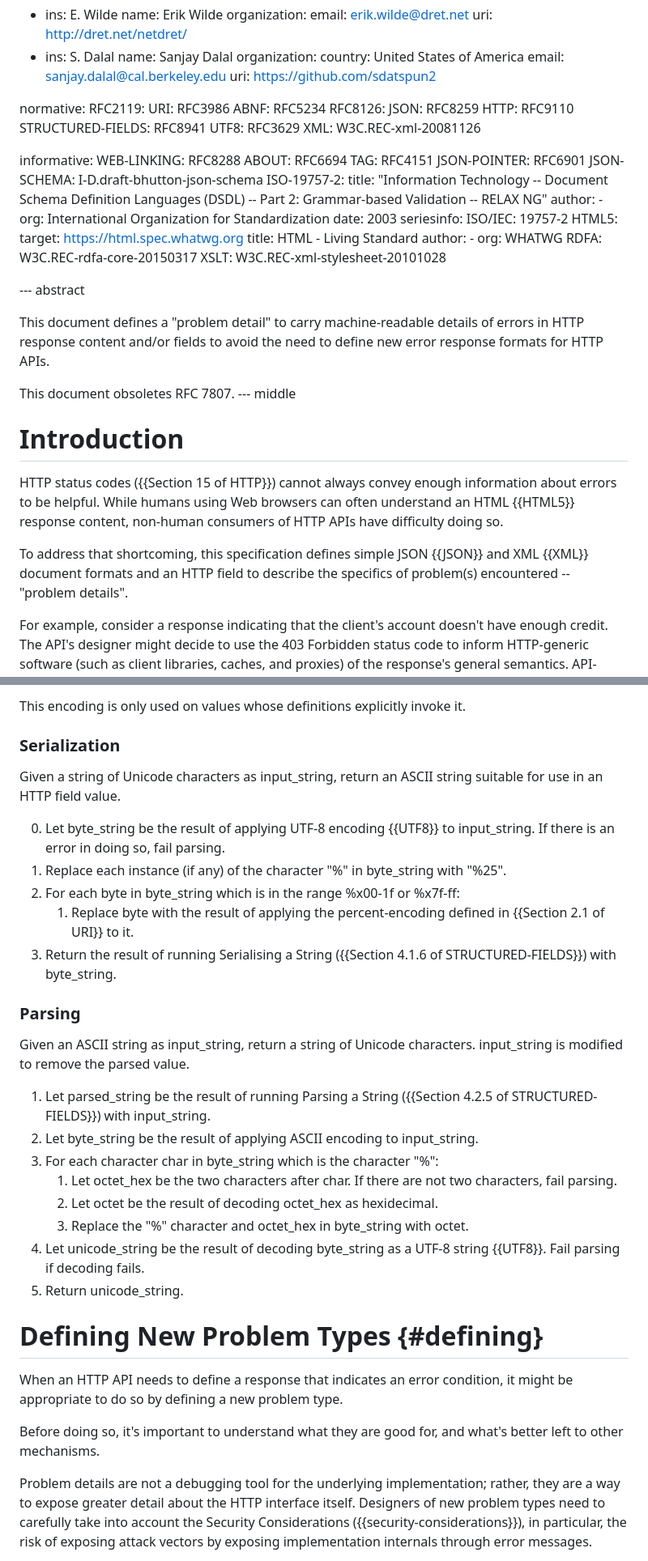
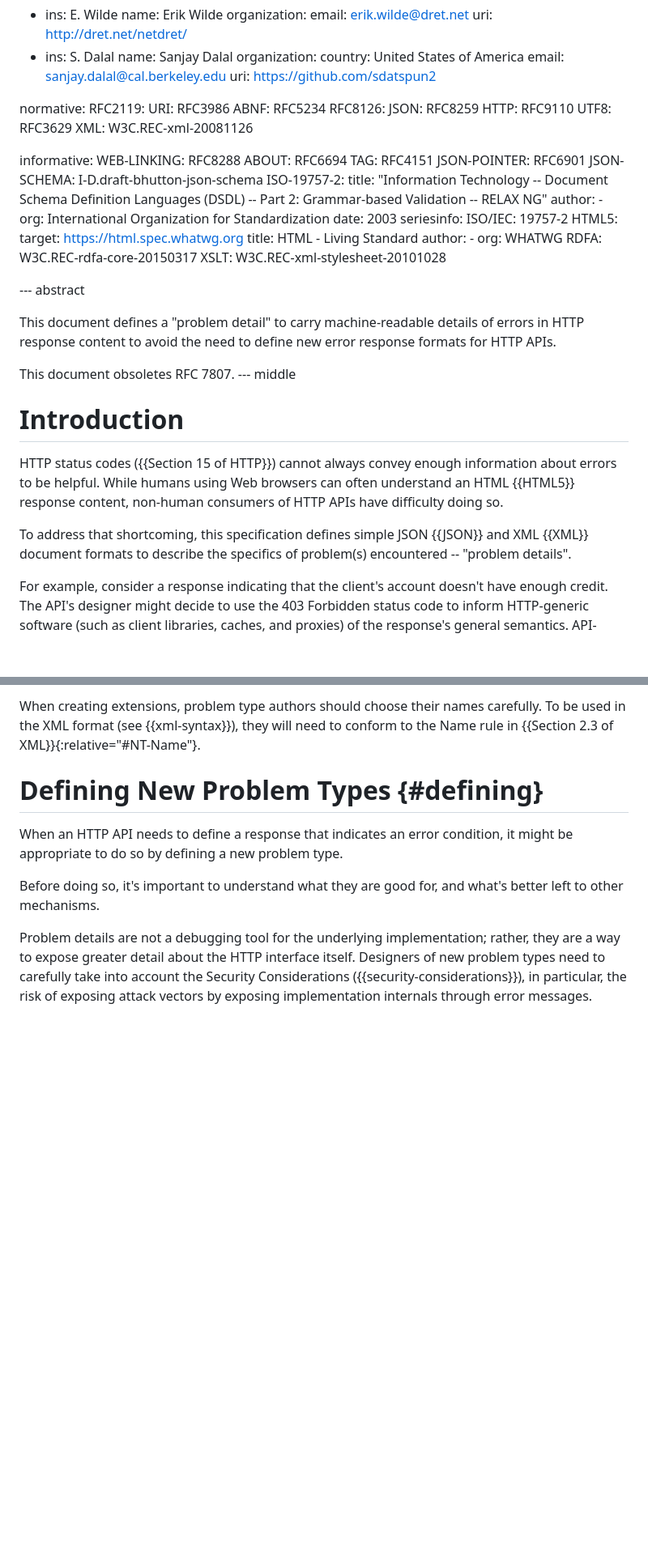
Before and after one commit to ietf-wg-httpapi/rfc7807bis, a Markdown page: draft-ietf-httpapi-rfc7807bis.md, 2 parts joined by grey strips. Shown at 81% size. Rendered like a GitHub page; blank space fills up the shorter version.

```diff
--- a/draft-ietf-httpapi-rfc7807bis.md
+++ b/draft-ietf-httpapi-rfc7807bis.md
@@ -54,7 +54,6 @@ normative:
   RFC8126:
   JSON: RFC8259
   HTTP: RFC9110
-  STRUCTURED-FIELDS: RFC8941
   UTF8: RFC3629
   XML: W3C.REC-xml-20081126
 
@@ -84,7 +83,7 @@ informative:
 
 --- abstract
 
-This document defines a "problem detail" to carry machine-readable details of errors in HTTP response content and/or fields to avoid the need to define new error response formats for HTTP APIs.
+This document defines a "problem detail" to carry machine-readable details of errors in HTTP response content to avoid the need to define new error response formats for HTTP APIs.
 
 This document obsoletes RFC 7807.
 --- middle
@@ -94,7 +93,7 @@ This document obsoletes RFC 7807.
 
 HTTP status codes ({{Section 15 of HTTP}}) cannot always convey enough information about errors to be helpful. While humans using Web browsers can often understand an HTML {{HTML5}} response content, non-human consumers of HTTP APIs have difficulty doing so.
 
-To address that shortcoming, this specification defines simple JSON {{JSON}} and XML {{XML}} document formats and an HTTP field to describe the specifics of problem(s) encountered -- "problem details".
+To address that shortcoming, this specification defines simple JSON {{JSON}} and XML {{XML}} document formats to describe the specifics of problem(s) encountered -- "problem details".
 
 For example, consider a response indicating that the client's account doesn't have enough credit. The API's designer might decide to use the 403 Forbidden status code to inform HTTP-generic software (such as client libraries, caches, and proxies) of the response's general semantics. API-specific problem details (such as why the server refused the request and the applicable account balance) can be carried in the response content, so that the client can act upon them appropriately (for example, triggering a transfer of more credit into the account).
 
@@ -317,29 +272,4 @@ A percent-encoded string is a String ({{Section 3.3.3 of STRUCTURED-FIELDS}}) wi
-This encoding is only used on values whose definitions explicitly invoke it.
-
-
-### Serialization
-
-Given a string of Unicode characters as input_string, return an ASCII string suitable for use in an HTTP field value.
-
-0. Let byte_string be the result of applying UTF-8 encoding {{UTF8}} to input_string. If there is an error in doing so, fail parsing.
-1. Replace each instance (if any) of the character "%" in byte_string with "%25".
-2. For each byte in byte_string which is in the range %x00-1f or %x7f-ff:
-   1. Replace byte with the result of applying the percent-encoding defined in {{Section 2.1 of URI}} to it.
-3. Return the result of running Serialising a String ({{Section 4.1.6 of STRUCTURED-FIELDS}}) with byte_string.
-
-
-### Parsing
-
-Given an ASCII string as input_string, return a string of Unicode characters. input_string is modified to remove the parsed value.
-
-1. Let parsed_string be the result of running Parsing a String ({{Section 4.2.5 of STRUCTURED-FIELDS}}) with input_string.
-2. Let byte_string be the result of applying ASCII encoding to input_string.
-2. For each character char in byte_string which is the character "%":
-   1. Let octet_hex be the two characters after char. If there are not two characters, fail parsing.
-   2. Let octet be the result of decoding octet_hex as hexidecimal.
-   3. Replace the "%" character and octet_hex in byte_string with octet.
-4. Let unicode_string be the result of decoding byte_string as a UTF-8 string {{UTF8}}. Fail parsing if decoding fails.
-3. Return unicode_string.
+When creating extensions, problem type authors should choose their names carefully. To be used in the XML format (see {{xml-syntax}}), they will need to conform to the Name rule in {{Section 2.3 of XML}}{:relative="#NT-Name"}.
 
 
 # Defining New Problem Types {#defining}
```
Also changed, not shown: other parts of draft-ietf-httpapi-rfc7807bis.md (+0 -56 lines).
